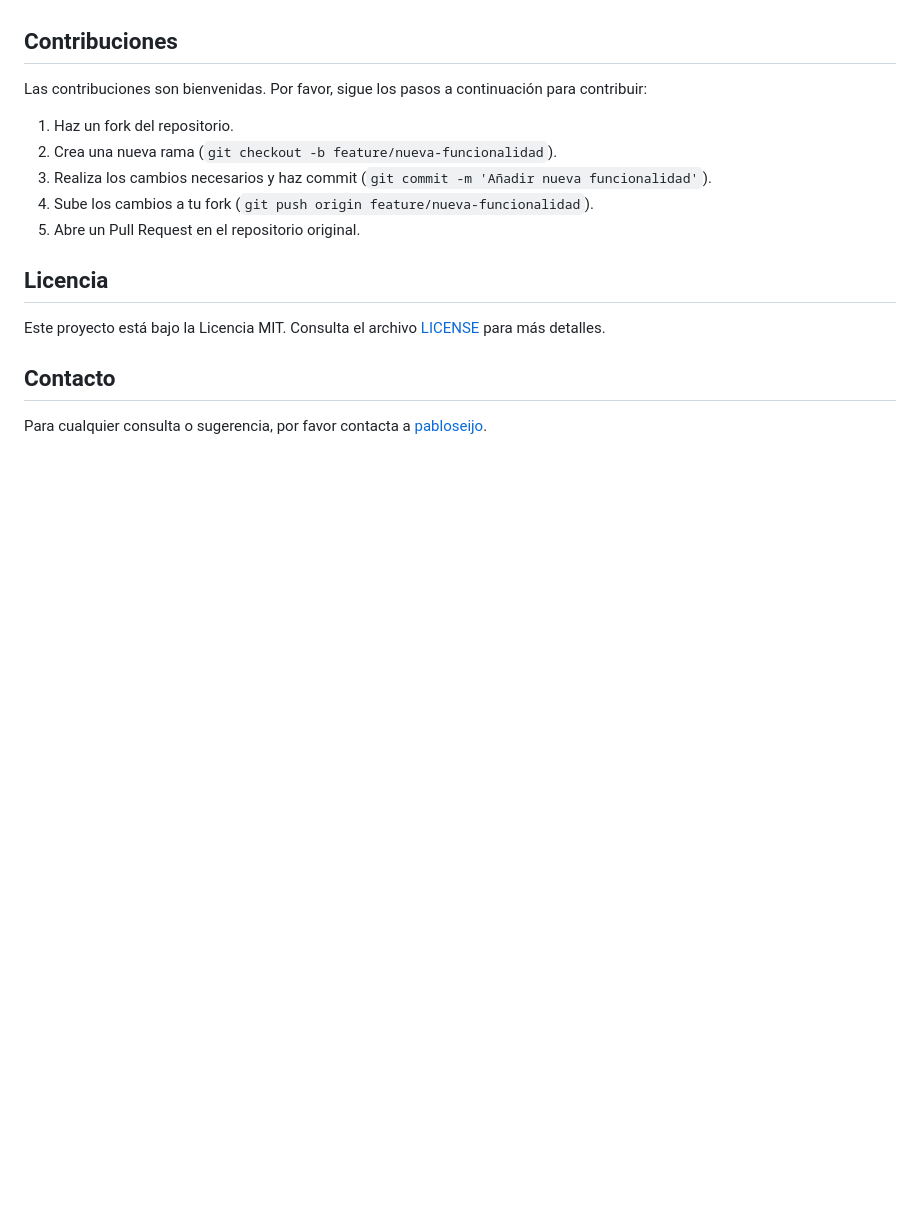
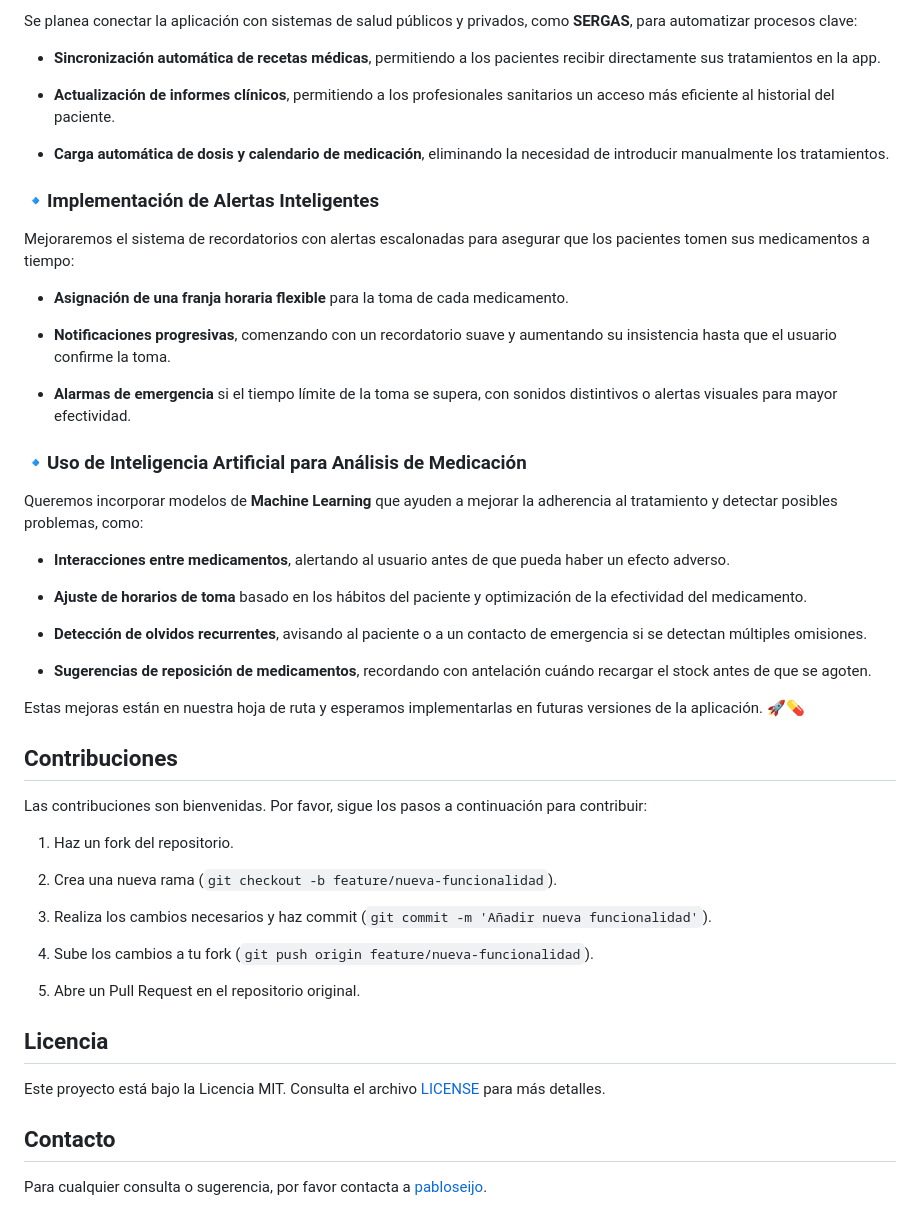
Before and after one commit to pabloseijo/Medication-Tracker, a Markdown page: README.md, the part around the change printed below. GitHub-like rendering; blank space fills up the shorter version.

Commit message:
doc: mejorado el readme

```diff
--- a/README.md
+++ b/README.md
@@ -83,18 +229,75 @@ Este proyecto es una aplicación para el seguimiento de medicación, desarrollad
+Se planea conectar la aplicación con sistemas de salud públicos y privados, como **SERGAS**, para automatizar procesos clave:
+
+- **Sincronización automática de recetas médicas**, permitiendo a los pacientes recibir directamente sus tratamientos en la app.
+
+- **Actualización de informes clínicos**, permitiendo a los profesionales sanitarios un acceso más eficiente al historial del paciente.
+
+- **Carga automática de dosis y calendario de medicación**, eliminando la necesidad de introducir manualmente los tratamientos.
+
+
+
+### 🔹Implementación de Alertas Inteligentes
+
+Mejoraremos el sistema de recordatorios con alertas escalonadas para asegurar que los pacientes tomen sus medicamentos a tiempo:
+
+- **Asignación de una franja horaria flexible** para la toma de cada medicamento.
+
+- **Notificaciones progresivas**, comenzando con un recordatorio suave y aumentando su insistencia hasta que el usuario confirme la toma.
+
+- **Alarmas de emergencia** si el tiempo límite de la toma se supera, con sonidos distintivos o alertas visuales para mayor efectividad.
+
+
+
+### 🔹Uso de Inteligencia Artificial para Análisis de Medicación
+
+Queremos incorporar modelos de **Machine Learning** que ayuden a mejorar la adherencia al tratamiento y detectar posibles problemas, como:
+
+- **Interacciones entre medicamentos**, alertando al usuario antes de que pueda haber un efecto adverso.
+
+- **Ajuste de horarios de toma** basado en los hábitos del paciente y optimización de la efectividad del medicamento.
+
+- **Detección de olvidos recurrentes**, avisando al paciente o a un contacto de emergencia si se detectan múltiples omisiones.
+
+- **Sugerencias de reposición de medicamentos**, recordando con antelación cuándo recargar el stock antes de que se agoten.
+
+
+
+Estas mejoras están en nuestra hoja de ruta y esperamos implementarlas en futuras versiones de la aplicación. 🚀💊
+
+
+
+
 
 ## Contribuciones
 
+
+
 Las contribuciones son bienvenidas. Por favor, sigue los pasos a continuación para contribuir:
 
+
+
 1. Haz un fork del repositorio.
+
 2. Crea una nueva rama (`git checkout -b feature/nueva-funcionalidad`).
+
 3. Realiza los cambios necesarios y haz commit (`git commit -m 'Añadir nueva funcionalidad'`).
+
 4. Sube los cambios a tu fork (`git push origin feature/nueva-funcionalidad`).
+
 5. Abre un Pull Request en el repositorio original.
+
+
 
 ## Licencia
 
+
+
 Este proyecto está bajo la Licencia MIT. Consulta el archivo [LICENSE](LICENSE) para más detalles.
+
+
 
 ## Contacto
 
+
+
 Para cualquier consulta o sugerencia, por favor contacta a [pabloseijo](https://github.com/pabloseijo).
```
Also changed, not shown: other parts of README.md (+172 -26 lines).
